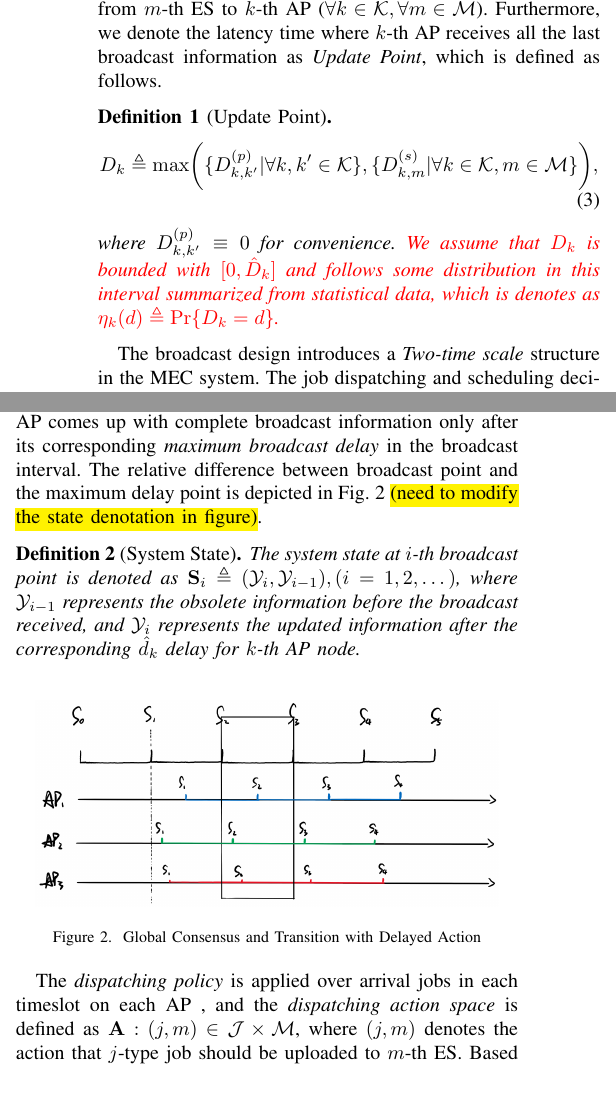
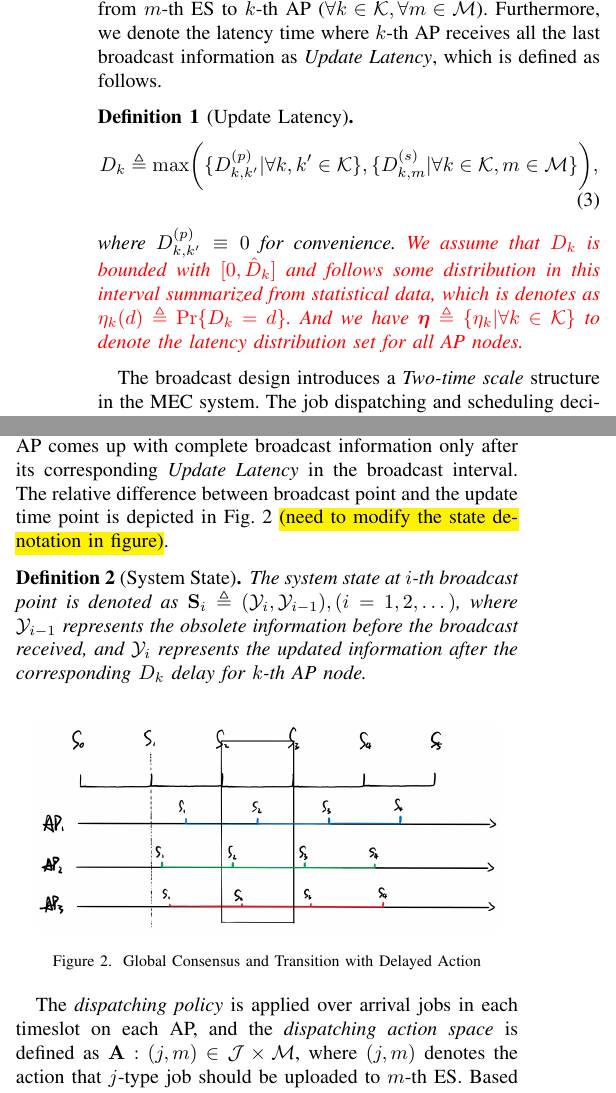
Before and after one commit to iamhyc/my-latex-collection, a LaTeX paper (main.tex): two parts of the columns of page 3 of 6, joined at a grey line, cut so that both start at the same text. Compiled offline with pdfLaTeX.

Commit message:
temp 2217

```diff
--- a/main.tex
+++ b/main.tex
@@ -27,6 +27,7 @@
 \newcommand{\mat}{\mathbf}
 \newcommand{\define}{\triangleq}
 \newcommand{\leadto}{\Rightarrow}
+\newcommand{\vecG}{\boldsymbol}
 \renewcommand{\vec}{\mathbf}
 \DeclarePairedDelimiter{\set}{\{}{\}}
 \DeclarePairedDelimiter{\norm}{|}{|}
@@ -205,15 +206,15 @@
 
             {\color{red}Due to the shared underlaid network with other network functions, the broadcast latency is \emph{un-predictable} in a distributed system and each AP will have different delay when receiving all the broadcast information from all the ES nodes and other AP nodes.}
             Let $D^{(p)}_{k,k'}$ denotes the broadcast delay between two AP nodes from $k'$-th AP to $k$-th AP ($\forall k,k'\in\apSet$); let $D^{(s)}_{k,m}$ denotes the broadcast delay between AP and ES node from $m$-th ES to $k$-th AP ($\forall k\in\apSet,\forall m\in\esSet$).
-            Furthermore, we denote the latency time where $k$-th AP receives all the last broadcast information as \emph{Update Point}, which is defined as follows.
-            \begin{definition}[Update Point]
+            Furthermore, we denote the latency time where $k$-th AP receives all the last broadcast information as \emph{Update Latency}, which is defined as follows.
+            \begin{definition}[Update Latency]
                 \begin{align}
                     D_k \define \max\Paren{
                         \set{D^{(p)}_{k,k'}|\forall k,k'\in\apSet},
                         \set{D^{(s)}_{k,m}|\forall k\in\apSet,m\in\esSet}
                     },
                 \end{align}
-                where $D^{(p)}_{k,k'} \equiv 0$ for convenience. {\color{red}We assume that $D_k$ is bounded with $[0, \hat{D}_k]$ and follows some distribution in this interval summarized from statistical data, which is denotes as $\eta_k(d) \define \Pr\{D_k=d\}$.}
+                where $D^{(p)}_{k,k'} \equiv 0$ for convenience. {\color{red}We assume that $D_k$ is bounded with $[0, \hat{D}_k]$ and follows some distribution in this interval summarized from statistical data, which is denotes as $\eta_k(d) \define \Pr\{D_k=d\}$. And we have $\vecG{\eta} \define \set{\eta_k|\forall k\in\apSet}$ to denote the latency distribution set for all AP nodes.}
             \end{definition}
 
             The broadcast design introduces a \emph{Two-time scale} structure in the MEC system.
@@ -233,10 +234,10 @@
         Then we show that the solution for all AP nodes suffers from curse of dimensionality and a low-complexity solution is needed.
 
         \begin{subsection}{System State and Dispatching Policy}
-            The system states is selected based on the nature that $k$-th AP comes up with complete broadcast information only after its corresponding \emph{maximum broadcast delay} in the broadcast interval.
-            The relative difference between broadcast point and the maximum delay point is depicted in Fig. \ref{fig:br-trans} \hl{(need to modify the state denotation in figure)}.
+            The system states is selected based on the nature that $k$-th AP comes up with complete broadcast information only after its corresponding \emph{Update Latency} in the broadcast interval.
+            The relative difference between broadcast point and the update time point is depicted in Fig. \ref{fig:br-trans} \hl{(need to modify the state denotation in figure)}.
             \begin{definition}[System State]
-                The system state at $i$-th broadcast point is denoted as $\Stat_i \define (\Obsv_{i}, \Obsv_{i-1}), (i=1,2,\dots)$, where $\Obsv_{i-1}$ represents the obsolete information before the broadcast received, and $\Obsv_{i}$ represents the updated information after the corresponding $\hat{d}_k$ delay for $k$-th AP node.
+                The system state at $i$-th broadcast point is denoted as $\Stat_i \define (\Obsv_{i}, \Obsv_{i-1}), (i=1,2,\dots)$, where $\Obsv_{i-1}$ represents the obsolete information before the broadcast received, and $\Obsv_{i}$ represents the updated information after the corresponding $D_k$ delay for $k$-th AP node.
             \end{definition}
 
             \begin{figure}[ht]
```
Also changed, not shown: main.tex (21 more changed lines).
